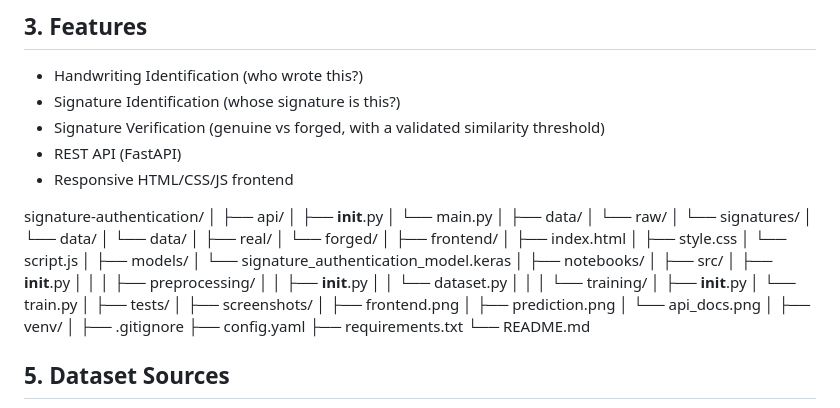
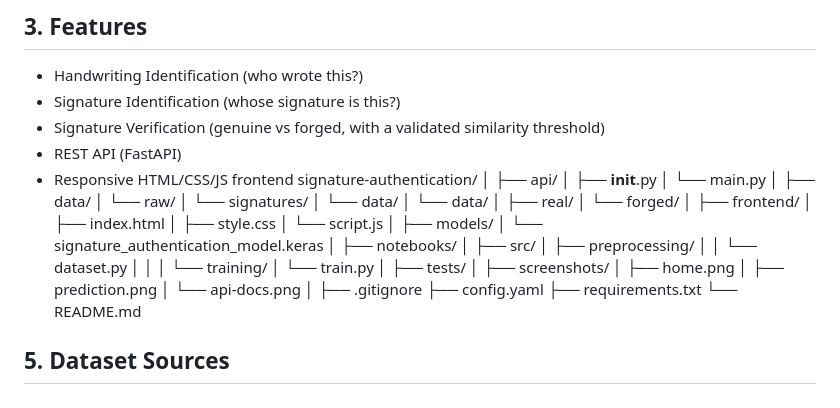
Before and after one commit to GouravThakur-in/AI-Handwriting-Signature-Authentication, a Markdown page: README.md, the part around the change. GitHub-like rendering.

```diff
--- a/README.md
+++ b/README.md
@@ -28,7 +28,6 @@ This project automates it using computer vision and deep learning.
 - Signature Verification (genuine vs forged, with a validated similarity threshold)
 - REST API (FastAPI)
 - Responsive HTML/CSS/JS frontend
-
 signature-authentication/
 │
 ├── api/
@@ -54,24 +53,18 @@ signature-authentication/
 ├── notebooks/
 │
 ├── src/
-│   ├── __init__.py
-│   │
 │   ├── preprocessing/
-│   │   ├── __init__.py
 │   │   └── dataset.py
 │   │
 │   └── training/
-│       ├── __init__.py
 │       └── train.py
 │
 ├── tests/
 │
 ├── screenshots/
-│   ├── frontend.png
+│   ├── home.png
 │   ├── prediction.png
-│   └── api_docs.png
-│
-├── venv/
+│   └── api-docs.png
 │
 ├── .gitignore
 ├── config.yaml
```
